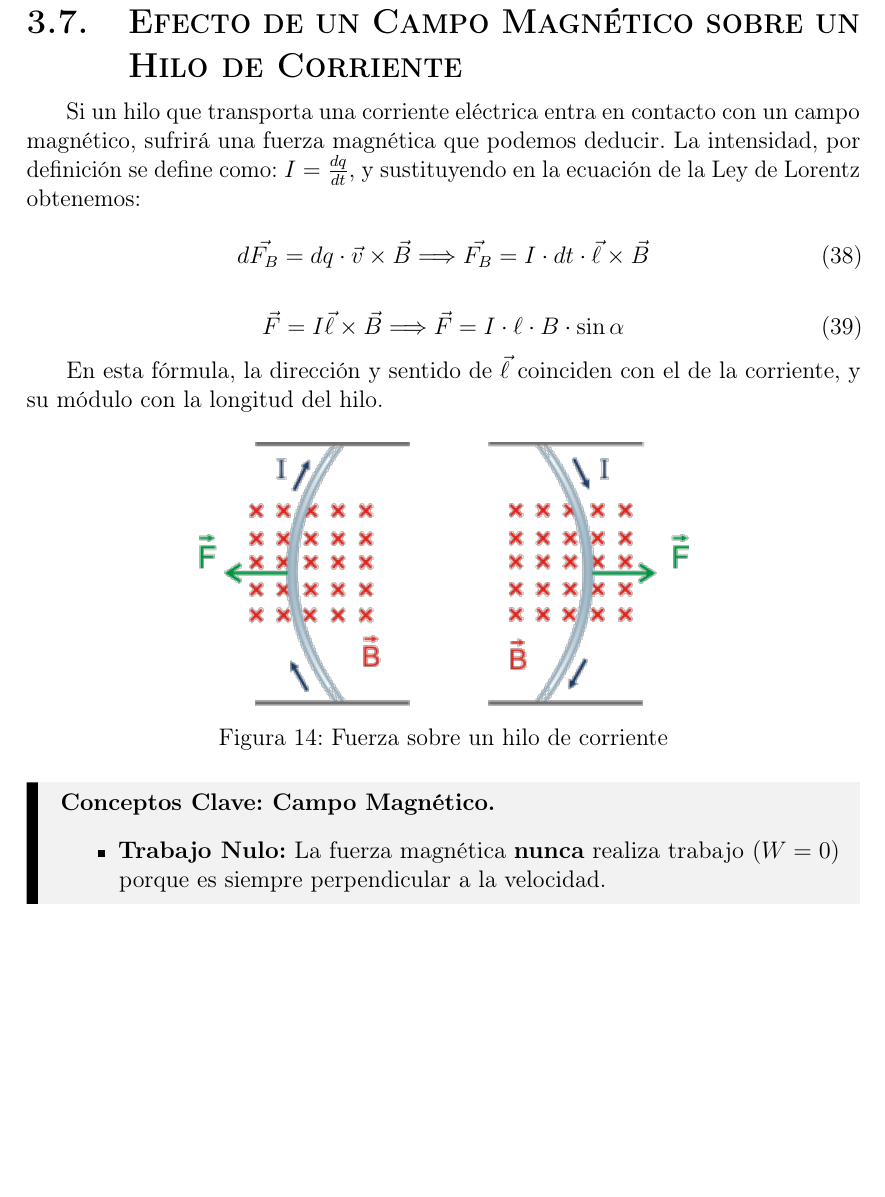
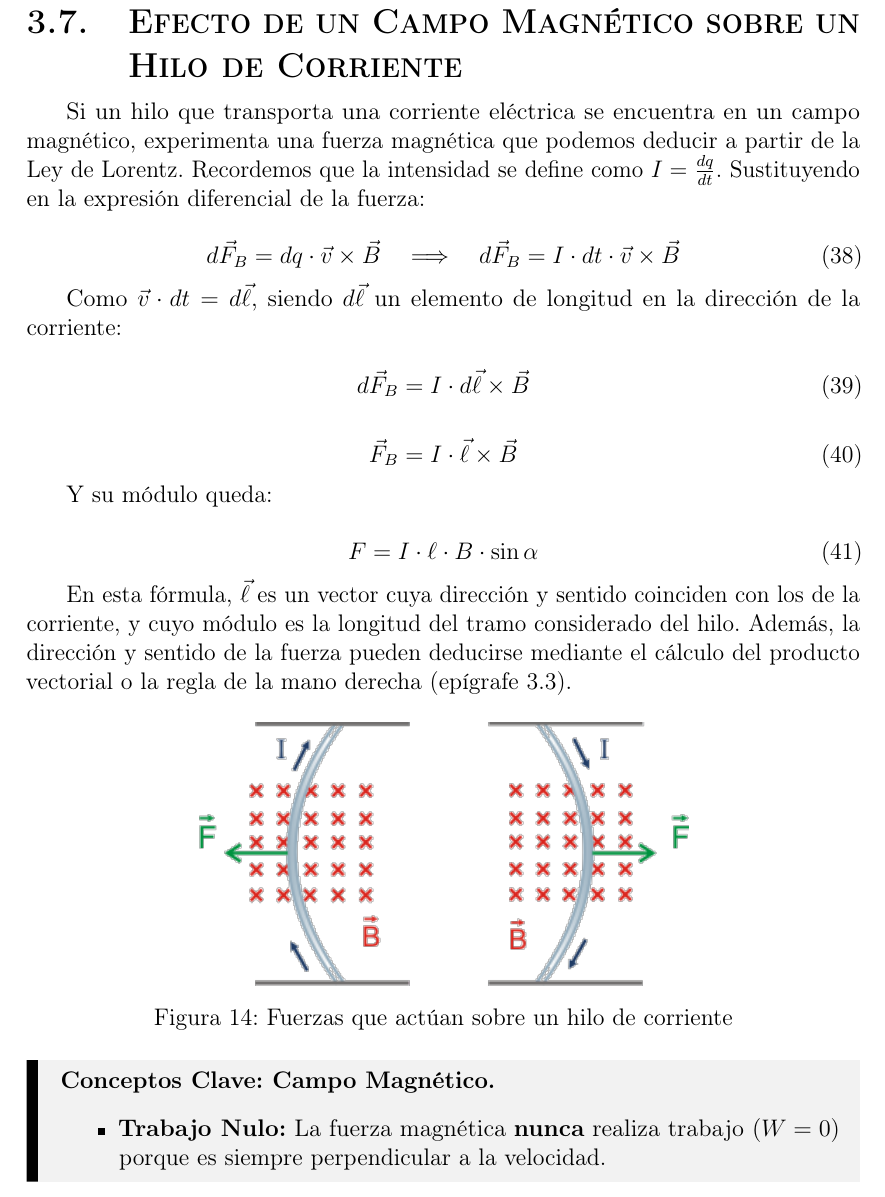
Before and after one commit to manu-snchz/Fisica-2-Bachillerato, a LaTeX document (document.tex): part of page 21 of 22 before the commit and part of page 21 of 23 after it, cut so that both start at the same text, the shorter picture padded with empty space. Compiled offline with pdfLaTeX.

Commit message:
docs: Expand and clarify the derivation of magnetic force on a current-carrying wire, adding new equations and labels.

```diff
--- a/document.tex
+++ b/document.tex
@@ -769,22 +769,36 @@ La \textbf{energía cinética máxima} que alcanza la partícula depende del rad
 
 \subsection{Efecto de un Campo Magnético sobre un Hilo de Corriente}
 
-Si un hilo que transporta una corriente eléctrica entra en contacto con un campo magnético, sufrirá una fuerza magnética que podemos deducir. La intensidad, por definición se define como: $I = \frac{dq}{dt}$, y sustituyendo en la ecuación de la Ley de Lorentz obtenemos:
+Si un hilo que transporta una corriente eléctrica se encuentra en un campo magnético, experimenta una fuerza magnética que podemos deducir a partir de la Ley de Lorentz. Recordemos que la intensidad se define como $I = \frac{dq}{dt}$. Sustituyendo en la expresión diferencial de la fuerza:
 
 \begin{equation}
-	d\vec{F_B} = dq \cdot \vec{v} \times \vec{B} \Longrightarrow \vec{F_B} = I \cdot dt \cdot \vec{\ell} \times \vec{B}
+d\vec{F}_B = dq \cdot \vec{v} \times \vec{B}
+\quad\Longrightarrow\quad
+d\vec{F}_B = I \cdot dt \cdot \vec{v} \times \vec{B}
 \end{equation}
 
+Como $\vec{v} \cdot dt = d\vec{\ell}$, siendo $d\vec{\ell}$ un elemento de longitud en la dirección de la corriente:
+
 \begin{equation}
-	\vec{F} = I\vec{\ell} \times \vec{B} \Longrightarrow \vec{F} = I \cdot \ell \cdot B \cdot \sin\alpha
+d\vec{F}_B = I \cdot d\vec{\ell} \times \vec{B}
 \end{equation}
 
-En esta fórmula, la dirección y sentido de $\vec{\ell}$ coinciden con el de la corriente, y su módulo con la longitud del hilo.
+\begin{equation}\label{MAGN_FUERZAHILO}
+\vec{F}_B = I \cdot \vec{\ell} \times \vec{B}
+\end{equation}
+
+Y su módulo queda:
+
+\begin{equation}\label{MAGN_FUERZAHILOMODULO}
+F = I \cdot \ell \cdot B \cdot \sin\alpha
+\end{equation}
+
+En esta fórmula, $\vec{\ell}$ es un vector cuya dirección y sentido coinciden con los de la corriente, y cuyo módulo es la longitud del tramo considerado del hilo. Además, la dirección y sentido de la fuerza pueden deducirse mediante el cálculo del producto vectorial o la regla de la mano derecha (epígrafe \ref{MAGN_EPIGRAFEPRODUCTOVECTORIAL}).
 
 \begin{figure}[H]
 	\centering
 	\includegraphics[scale=0.7]{MAGN_FUERZAHILO}
-	\caption{Fuerza sobre un hilo de corriente}
+	\caption{Fuerzas que actúan sobre un hilo de corriente}
 	\label{MAGN_FUERZAHILO}
 \end{figure}
 
```
Also changed, not shown: document.pdf, document.tex (2 more changed lines), 5 other files.
